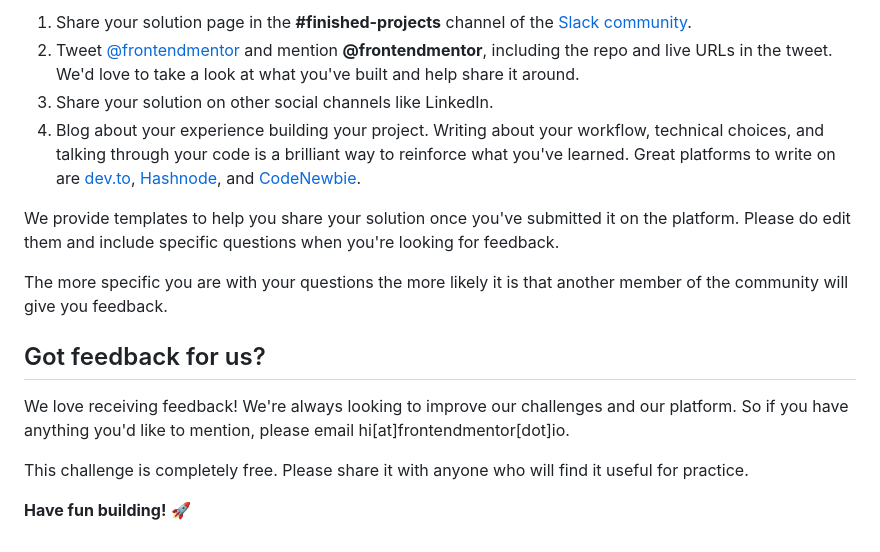
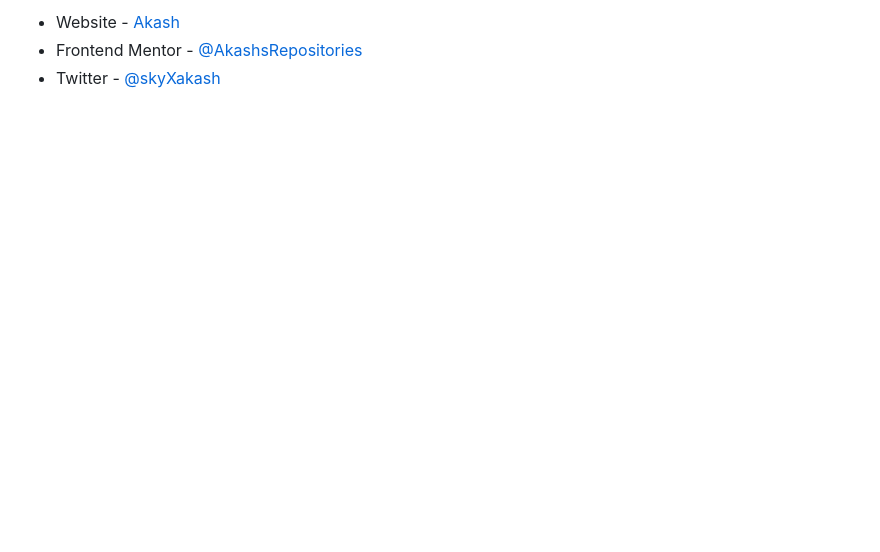
Before and after one commit to AkashsRepositories/Product-Preview-Card-Component, a Markdown page: README.md, the part around the change printed below. GitHub-like rendering; blank space fills up the shorter version.

```diff
--- a/README.md
+++ b/README.md
@@ -77,16 +57,3 @@ There are multiple places you can share your solution:
-1. Share your solution page in the **#finished-projects** channel of the [Slack community](https://www.frontendmentor.io/slack).
-2. Tweet [@frontendmentor](https://twitter.com/frontendmentor) and mention **@frontendmentor**, including the repo and live URLs in the tweet. We'd love to take a look at what you've built and help share it around.
-3. Share your solution on other social channels like LinkedIn.
-4. Blog about your experience building your project. Writing about your workflow, technical choices, and talking through your code is a brilliant way to reinforce what you've learned. Great platforms to write on are [dev.to](https://dev.to/), [Hashnode](https://hashnode.com/), and [CodeNewbie](https://community.codenewbie.org/).
-
-We provide templates to help you share your solution once you've submitted it on the platform. Please do edit them and include specific questions when you're looking for feedback.
-
-The more specific you are with your questions the more likely it is that another member of the community will give you feedback.
-
-## Got feedback for us?
-
-We love receiving feedback! We're always looking to improve our challenges and our platform. So if you have anything you'd like to mention, please email hi[at]frontendmentor[dot]io.
-
-This challenge is completely free. Please share it with anyone who will find it useful for practice.
-
-**Have fun building!** 🚀
+- Website - [Akash](https://www.linkedin.com/in/akashjangra1/)
+- Frontend Mentor - [@AkashsRepositories](https://www.frontendmentor.io/profile/AkashsRepositories)
+- Twitter - [@skyXakash](https://twitter.com/skyXakash)
```
Also changed, not shown: other parts of README.md (+35 -55 lines), README-template.md (deleted, +0 -111 lines), images/desktop-view.png (added), images/mobile-view.png (added), 1 other file.
